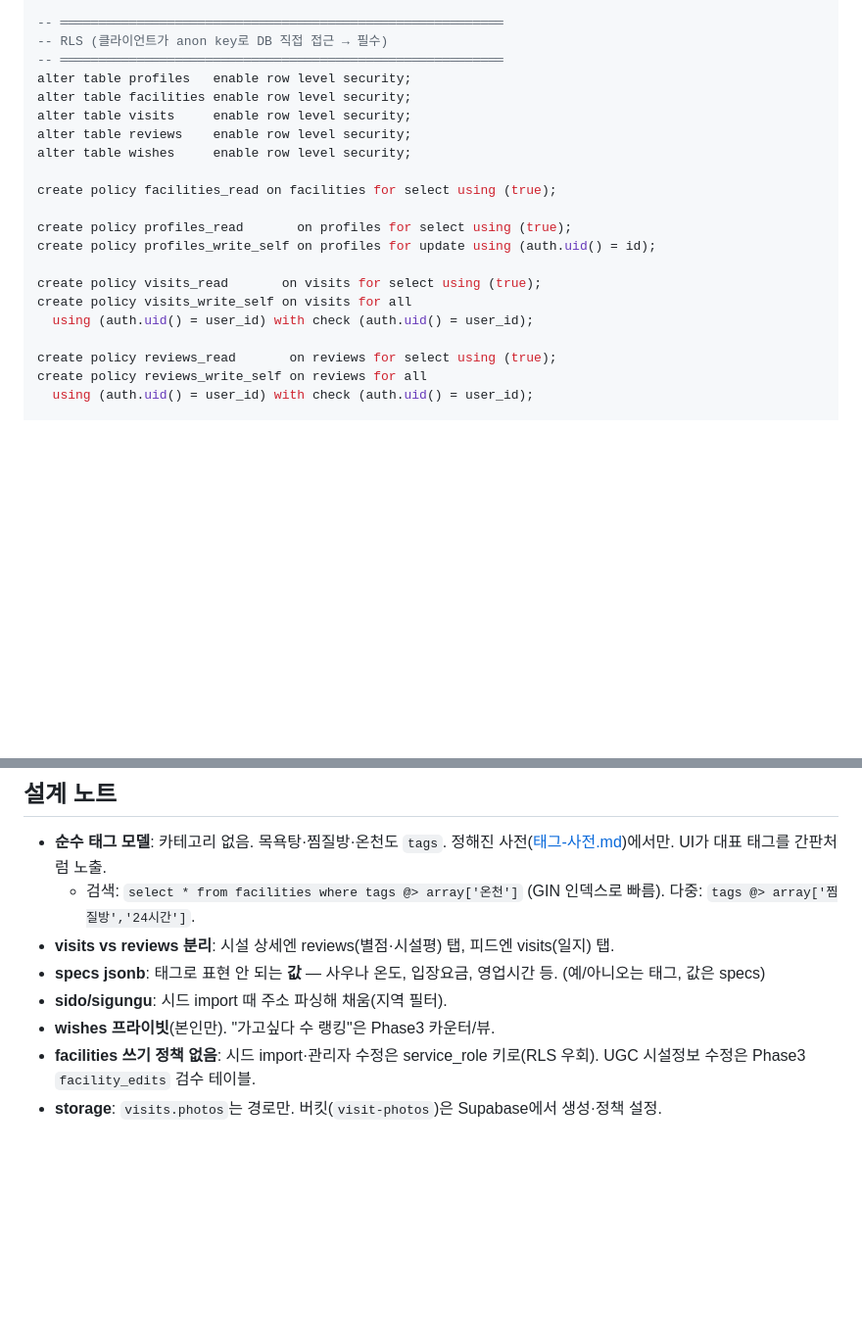
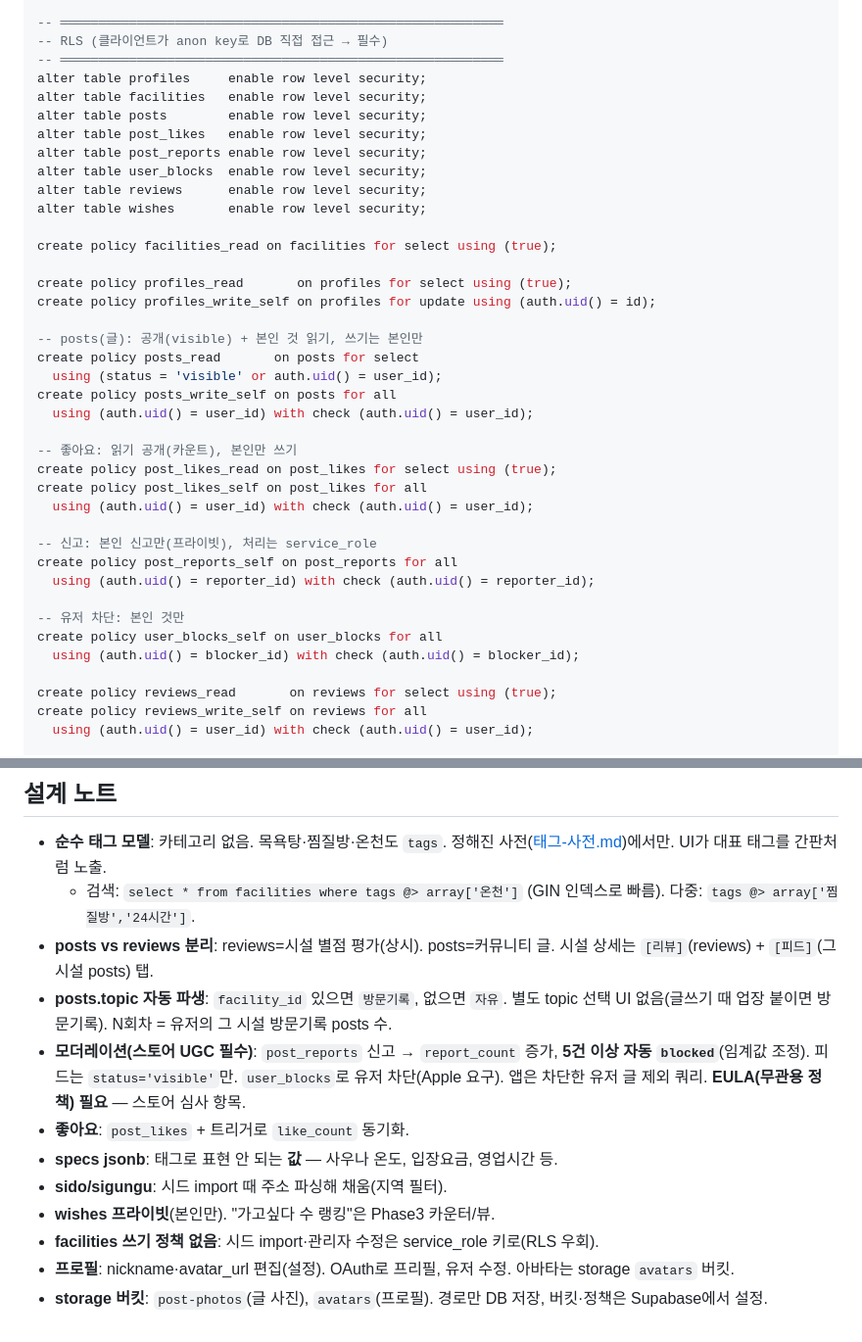
Before and after one commit to obb8923/sauna, a Markdown page: docs/스키마.md, 2 parts joined by grey strips. Shown at 98% size. Rendered like a GitHub page; blank space fills up the shorter version.

```diff
--- a/docs/스키마.md
+++ b/docs/스키마.md
@@ -119,20 +167,38 @@ $$;
 -- ══════════════════════════════════════════════════════════
 -- RLS (클라이언트가 anon key로 DB 직접 접근 → 필수)
 -- ══════════════════════════════════════════════════════════
-alter table profiles   enable row level security;
-alter table facilities enable row level security;
-alter table visits     enable row level security;
-alter table reviews    enable row level security;
-alter table wishes     enable row level security;
+alter table profiles     enable row level security;
+alter table facilities   enable row level security;
+alter table posts        enable row level security;
+alter table post_likes   enable row level security;
+alter table post_reports enable row level security;
+alter table user_blocks  enable row level security;
+alter table reviews      enable row level security;
+alter table wishes       enable row level security;
 
 create policy facilities_read on facilities for select using (true);
 
 create policy profiles_read       on profiles for select using (true);
 create policy profiles_write_self on profiles for update using (auth.uid() = id);
 
-create policy visits_read       on visits for select using (true);
-create policy visits_write_self on visits for all
+-- posts(글): 공개(visible) + 본인 것 읽기, 쓰기는 본인만
+create policy posts_read       on posts for select
+  using (status = 'visible' or auth.uid() = user_id);
+create policy posts_write_self on posts for all
   using (auth.uid() = user_id) with check (auth.uid() = user_id);
+
+-- 좋아요: 읽기 공개(카운트), 본인만 쓰기
+create policy post_likes_read on post_likes for select using (true);
+create policy post_likes_self on post_likes for all
+  using (auth.uid() = user_id) with check (auth.uid() = user_id);
+
+-- 신고: 본인 신고만(프라이빗), 처리는 service_role
+create policy post_reports_self on post_reports for all
+  using (auth.uid() = reporter_id) with check (auth.uid() = reporter_id);
+
+-- 유저 차단: 본인 것만
+create policy user_blocks_self on user_blocks for all
+  using (auth.uid() = blocker_id) with check (auth.uid() = blocker_id);
 
 create policy reviews_read       on reviews for select using (true);
 create policy reviews_write_self on reviews for all
@@ -145,9 +211,13 @@ create policy wishes_self on wishes for all
 ## 설계 노트
 - **순수 태그 모델**: 카테고리 없음. 목욕탕·찜질방·온천도 `tags`. 정해진 사전([태그-사전.md](태그-사전.md))에서만. UI가 대표 태그를 간판처럼 노출.
   - 검색: `select * from facilities where tags @> array['온천']` (GIN 인덱스로 빠름). 다중: `tags @> array['찜질방','24시간']`.
-- **visits vs reviews 분리**: 시설 상세엔 reviews(별점·시설평) 탭, 피드엔 visits(일지) 탭.
-- **specs jsonb**: 태그로 표현 안 되는 **값** — 사우나 온도, 입장요금, 영업시간 등. (예/아니오는 태그, 값은 specs)
+- **posts vs reviews 분리**: reviews=시설 별점 평가(상시). posts=커뮤니티 글. 시설 상세는 `[리뷰]`(reviews) + `[피드]`(그 시설 posts) 탭.
+- **posts.topic 자동 파생**: `facility_id` 있으면 `방문기록`, 없으면 `자유`. 별도 topic 선택 UI 없음(글쓰기 때 업장 붙이면 방문기록). N회차 = 유저의 그 시설 방문기록 posts 수.
+- **모더레이션(스토어 UGC 필수)**: `post_reports` 신고 → `report_count` 증가, **5건 이상 자동 `blocked`**(임계값 조정). 피드는 `status='visible'`만. `user_blocks`로 유저 차단(Apple 요구). 앱은 차단한 유저 글 제외 쿼리. **EULA(무관용 정책) 필요** — 스토어 심사 항목.
+- **좋아요**: `post_likes` + 트리거로 `like_count` 동기화.
+- **specs jsonb**: 태그로 표현 안 되는 **값** — 사우나 온도, 입장요금, 영업시간 등.
 - **sido/sigungu**: 시드 import 때 주소 파싱해 채움(지역 필터).
 - **wishes 프라이빗**(본인만). "가고싶다 수 랭킹"은 Phase3 카운터/뷰.
-- **facilities 쓰기 정책 없음**: 시드 import·관리자 수정은 service_role 키로(RLS 우회). UGC 시설정보 수정은 Phase3 `facility_edits` 검수 테이블.
-- **storage**: `visits.photos`는 경로만. 버킷(`visit-photos`)은 Supabase에서 생성·정책 설정.
+- **facilities 쓰기 정책 없음**: 시드 import·관리자 수정은 service_role 키로(RLS 우회).
+- **프로필**: nickname·avatar_url 편집(설정). OAuth로 프리필, 유저 수정. 아바타는 storage `avatars` 버킷.
+- **storage 버킷**: `post-photos`(글 사진), `avatars`(프로필). 경로만 DB 저장, 버킷·정책은 Supabase에서 설정.
```
Also changed, not shown: other parts of docs/스키마.md (+58 -10 lines), docs/계획.md (+7 -3 lines), docs/네비게이션.md (+20 -16 lines).
